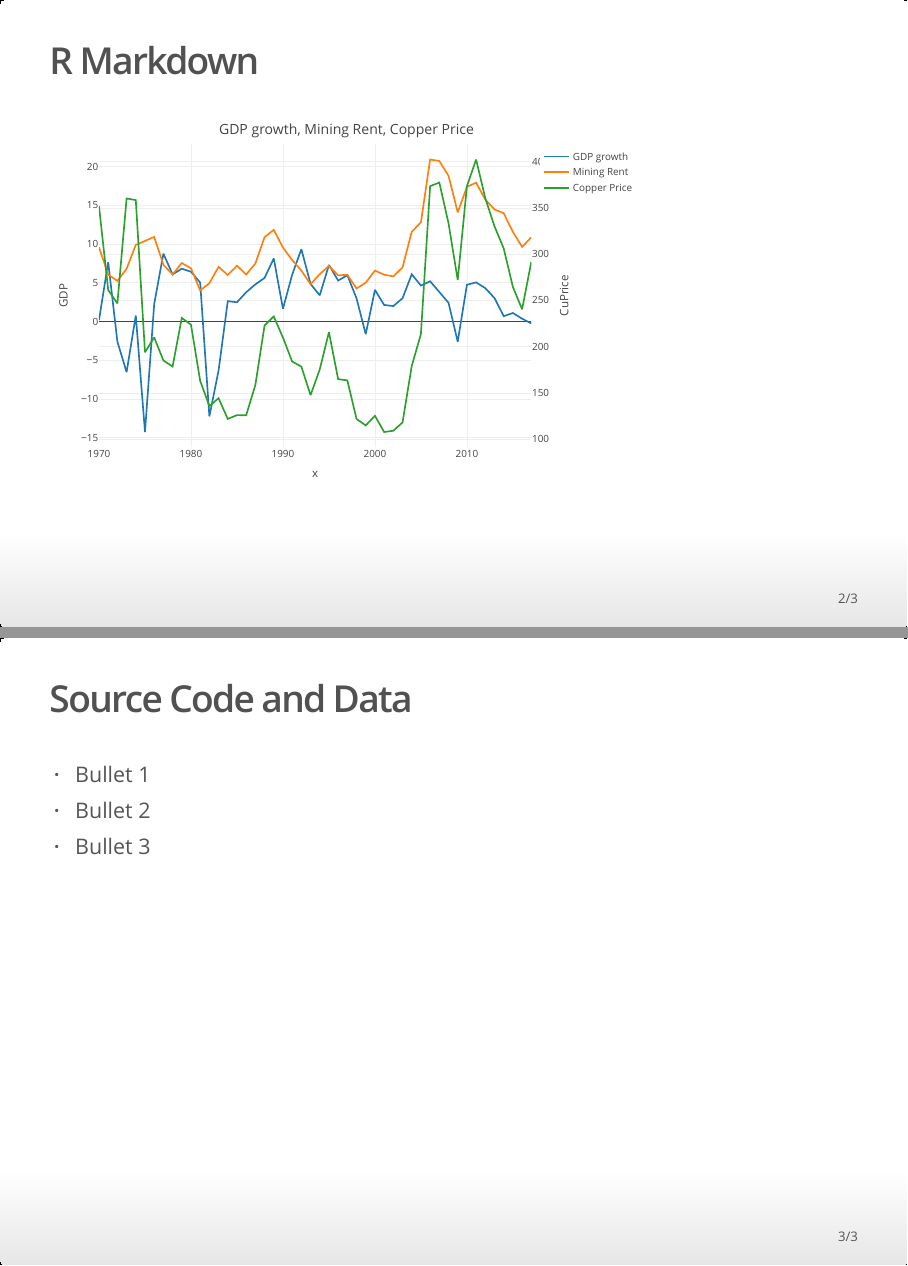
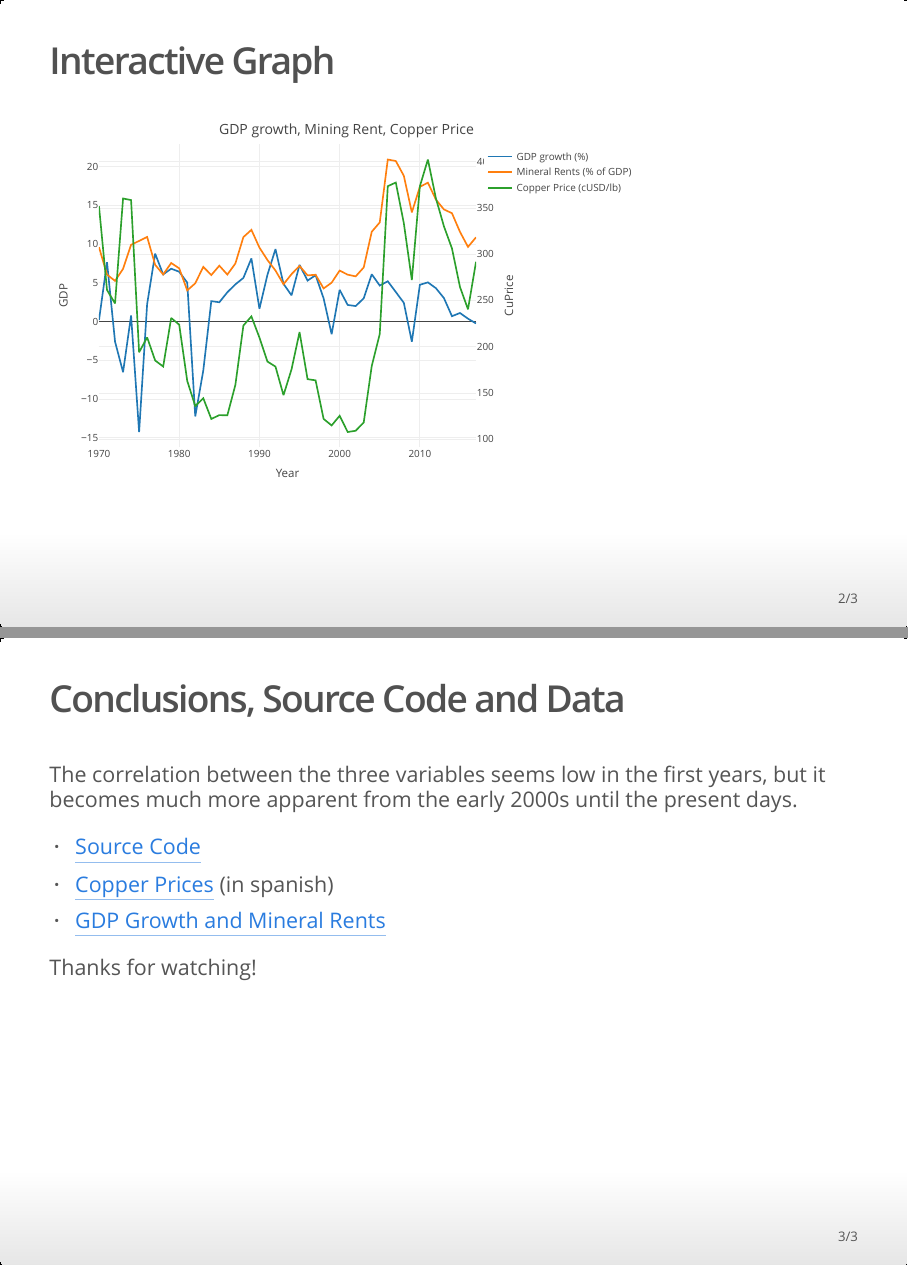
Before and after one commit to gnelis/DataProduct_week3, an R Markdown document (Slides.Rmd): pages 2 and 3 of 3, joined at a grey line. The pictures show the output file Slides.html that the author committed with the source, opened offline.

Commit message:
New Format and no warnings

````diff
--- a/Slides.Rmd
+++ b/Slides.Rmd
@@ -5,9 +5,9 @@ date: "22/11/2020"
 output: ioslides_presentation
 ---
 
-## R Markdown
+## Interactive Graph
 
-```{r plot, include = FALSE, message=FALSE,warning=FALSE}
+```{r plot, echo=FALSE, message=FALSE,warning=FALSE}
 library(plotly)
 
 data<-read.csv("FullData.txt")
@@ -19,22 +19,24 @@ ay <- list(
 )
 
 fig <- plot_ly(data, x = ~year)
-fig <- fig %>% add_trace(y = ~GDP, name = 'GDP growth',mode = 'lines') %>%
-                add_trace(y = ~Mining.Rent, name = 'Mining Rent',mode = 'lines') %>%
-                add_trace(y = ~Price, name = 'Copper Price',mode = 'lines', yaxis = "y2") %>%
+fig <- fig %>% add_trace(y = ~GDP, name = 'GDP growth (%)',mode = 'lines') %>%
+                add_trace(y = ~Mining.Rent, name = 'Mineral Rents (% of GDP)',mode = 'lines') %>%
+                add_trace(y = ~Price, name = 'Copper Price (cUSD/lb)',mode = 'lines', yaxis = "y2") %>%
     layout(
     title = "GDP growth, Mining Rent, Copper Price", yaxis2 = ay,
-    xaxis = list(title="x")
+    xaxis = list(title="Year")
   )
+fig
 
 ```
 
-```{r, echo=FALSE,message=FALSE,warning=FALSE}
-fig
-```
 
-## Source Code and Data
+## Conclusions, Source Code and Data
 
-- Bullet 1
-- Bullet 2
-- Bullet 3
+The correlation between the three variables seems low in the first years, but it becomes much more apparent from the early 2000s until the present days.
+
+- [Source Code](https://github.com/gnelis/DataProduct_week3)
+- [Copper Prices](https://www.cochilco.cl/Paginas/Estadisticas/Bases%20de%20Datos/Precio-de-los-Metales.aspx) (in spanish)
+- [GDP Growth and Mineral Rents](https://data.worldbank.org/country/chile)
+
+Thanks for watching!
````
Also changed, not shown: Slides.html, Slides.Rmd (2 more changed lines).
